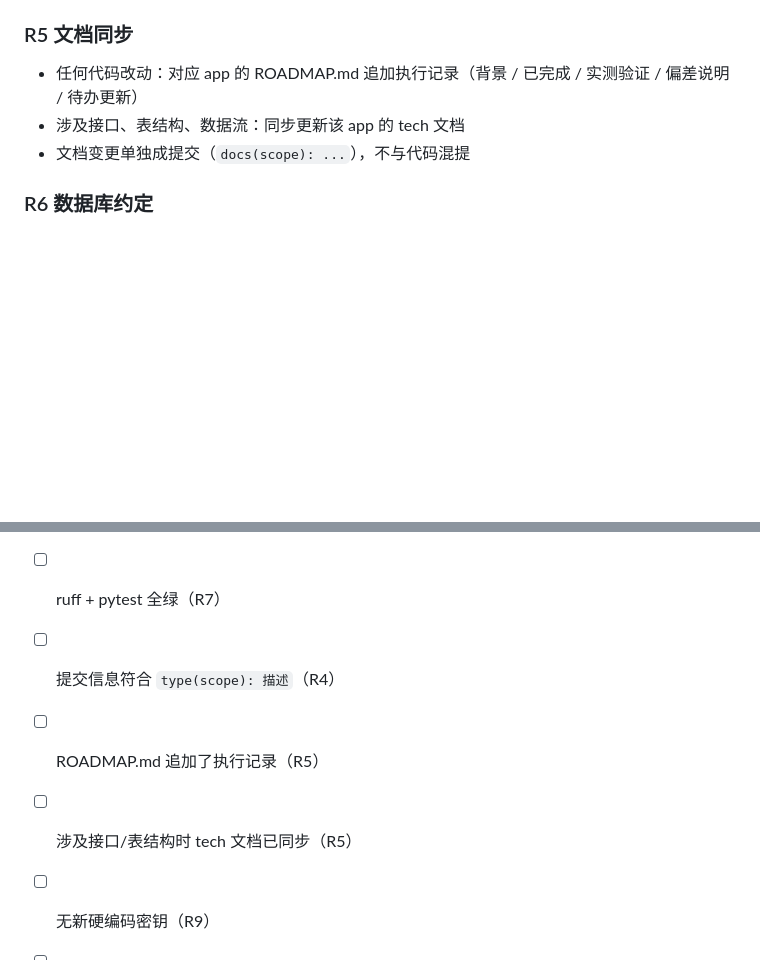
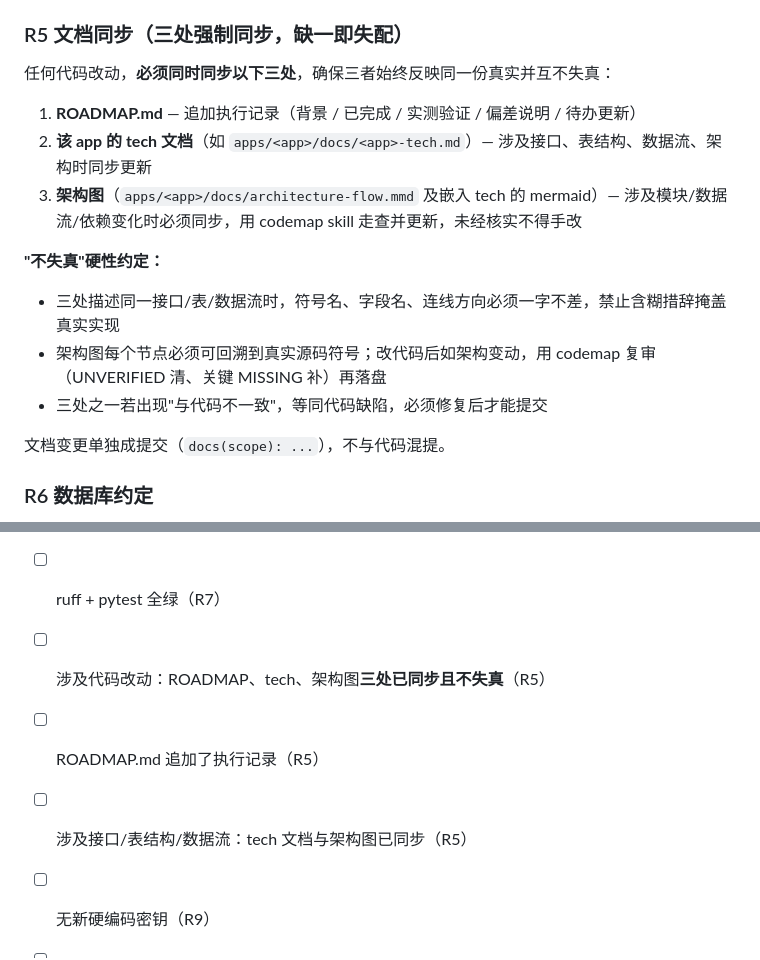
Before and after one commit to weweaq/monoRepo, a Markdown page: AGENTS.md, 2 parts joined by grey strips. GitHub-like rendering; blank space fills up the shorter version.

Commit message:
docs(mono): R5 强化为三处强制同步(ROADMAP/tech/架构图)且互不失真

```diff
--- a/AGENTS.md
+++ b/AGENTS.md
@@ -38,10 +38,19 @@
 - type 限定：feat / fix / docs / test / style / refactor / chore / perf
 - 一个提交只做一件事；跨包联动改动允许一个提交覆盖所涉包，但 scope 写明（如 `feat(langTrack,amap-sdk): ...`）
 
-### R5 文档同步
-- 任何代码改动：对应 app 的 ROADMAP.md 追加执行记录（背景 / 已完成 / 实测验证 / 偏差说明 / 待办更新）
-- 涉及接口、表结构、数据流：同步更新该 app 的 tech 文档
-- 文档变更单独成提交（`docs(scope): ...`），不与代码混提
+### R5 文档同步（三处强制同步，缺一即失配）
+任何代码改动，**必须同时同步以下三处**，确保三者始终反映同一份真实并互不失真：
+
+1. **ROADMAP.md** — 追加执行记录（背景 / 已完成 / 实测验证 / 偏差说明 / 待办更新）
+2. **该 app 的 tech 文档**（如 `apps/<app>/docs/<app>-tech.md`）— 涉及接口、表结构、数据流、架构时同步更新
+3. **架构图**（`apps/<app>/docs/architecture-flow.mmd` 及嵌入 tech 的 mermaid）— 涉及模块/数据流/依赖变化时必须同步，用 codemap skill 走查并更新，未经核实不得手改
+
+**"不失真"硬性约定：**
+- 三处描述同一接口/表/数据流时，符号名、字段名、连线方向必须一字不差，禁止含糊措辞掩盖真实实现
+- 架构图每个节点必须可回溯到真实源码符号；改代码后如架构变动，用 codemap 复审（UNVERIFIED 清、关键 MISSING 补）再落盘
+- 三处之一若出现"与代码不一致"，等同代码缺陷，必须修复后才能提交
+
+文档变更单独成提交（`docs(scope): ...`），不与代码混提。
 
 ### R6 数据库约定
 - 每表必有 `created_at` / `updated_at`，默认值 `datetime('now','+8 hours')`；`created_at` = 首写，`updated_at` = 最近更新
@@ -96,9 +105,9 @@ uv run pre-commit install                       # 启用 git 提交钩子（首
 
 - [ ] 按小步提交推进：本提交聚焦单一目的（R4）
 - [ ] ruff + pytest 全绿（R7）
-- [ ] 提交信息符合 `type(scope): 描述`（R4）
+- [ ] 涉及代码改动：ROADMAP、tech、架构图**三处已同步且不失真**（R5）
 - [ ] ROADMAP.md 追加了执行记录（R5）
-- [ ] 涉及接口/表结构时 tech 文档已同步（R5）
+- [ ] 涉及接口/表结构/数据流：tech 文档与架构图已同步（R5）
 - [ ] 无新硬编码密钥（R9）
 - [ ] 新增依赖已写入对应 pyproject.toml（R2）
 - [ ] 跨包改动依赖方向合规（R2）
```
